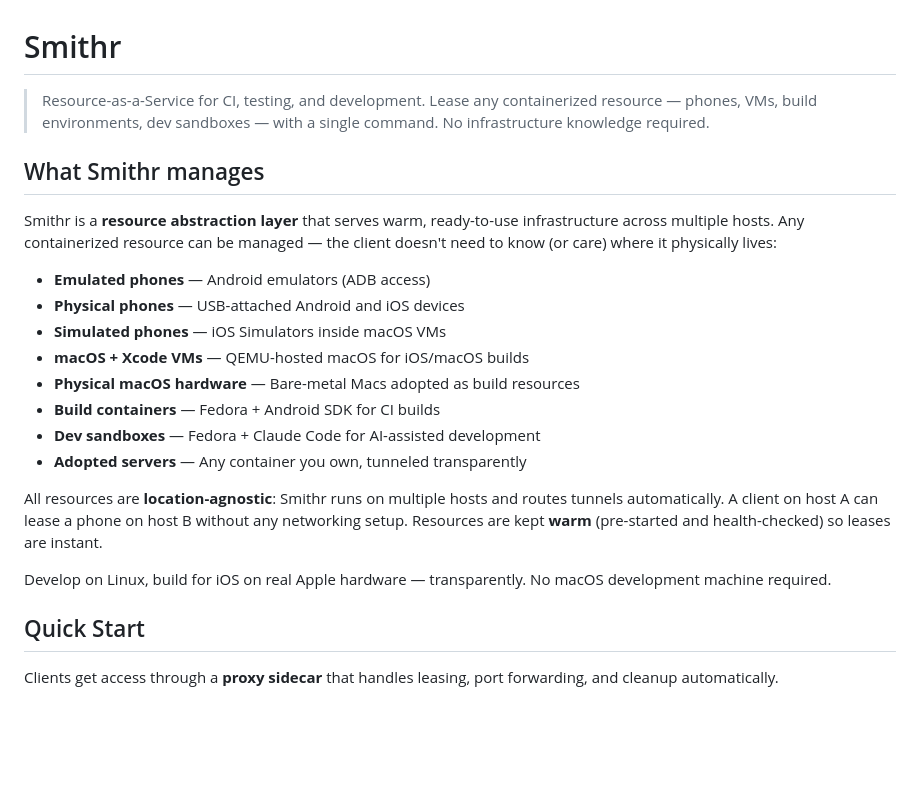
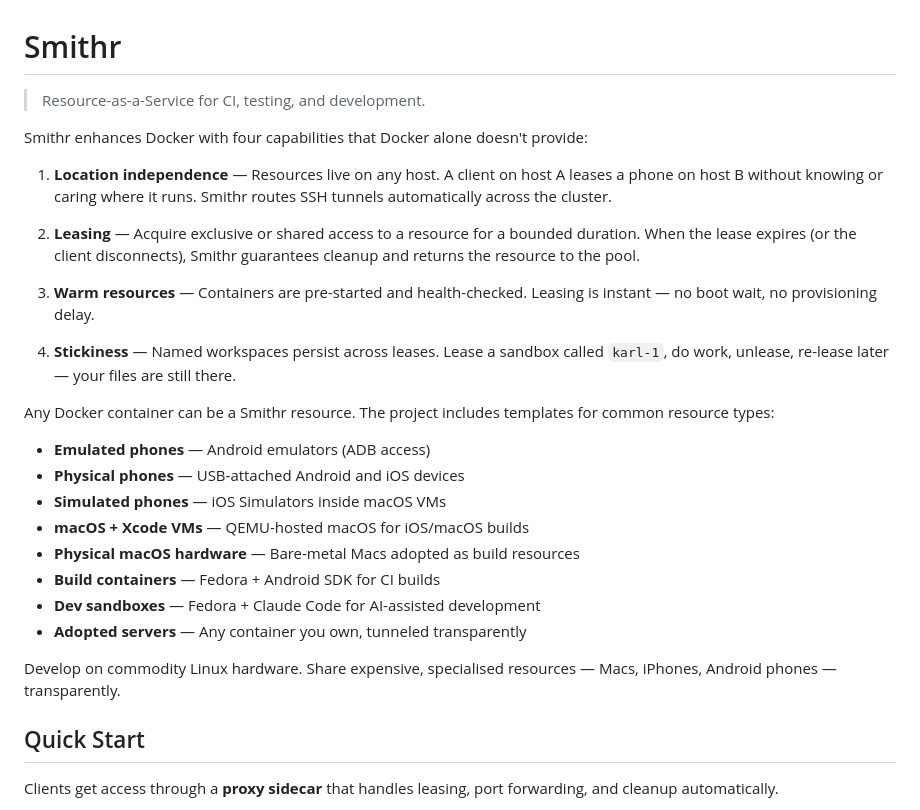
Before and after one commit to JulesGosnell/smithr, a Markdown page: README.md, the part around the change. Rendered like a GitHub page; blank space fills up the shorter version.

```diff
--- a/README.md
+++ b/README.md
@@ -1,14 +1,26 @@
 # Smithr
 
-> Resource-as-a-Service for CI, testing, and development. Lease any
-> containerized resource — phones, VMs, build environments, dev sandboxes —
-> with a single command. No infrastructure knowledge required.
+> Resource-as-a-Service for CI, testing, and development.
 
-## What Smithr manages
+Smithr enhances Docker with four capabilities that Docker alone doesn't provide:
 
-Smithr is a **resource abstraction layer** that serves warm, ready-to-use
-infrastructure across multiple hosts. Any containerized resource can be
-managed — the client doesn't need to know (or care) where it physically lives:
+1. **Location independence** — Resources live on any host. A client on host A
+   leases a phone on host B without knowing or caring where it runs. Smithr
+   routes SSH tunnels automatically across the cluster.
+
+2. **Leasing** — Acquire exclusive or shared access to a resource for a
+   bounded duration. When the lease expires (or the client disconnects),
+   Smithr guarantees cleanup and returns the resource to the pool.
+
+3. **Warm resources** — Containers are pre-started and health-checked. Leasing
+   is instant — no boot wait, no provisioning delay.
+
+4. **Stickiness** — Named workspaces persist across leases. Lease a sandbox
+   called `karl-1`, do work, unlease, re-lease later — your files are still
+   there.
+
+Any Docker container can be a Smithr resource. The project includes templates
+for common resource types:
 
 - **Emulated phones** — Android emulators (ADB access)
 - **Physical phones** — USB-attached Android and iOS devices
@@ -19,13 +31,8 @@ managed — the client doesn't need to know (or care) where it physically lives:
 - **Dev sandboxes** — Fedora + Claude Code for AI-assisted development
 - **Adopted servers** — Any container you own, tunneled transparently
 
-All resources are **location-agnostic**: Smithr runs on multiple hosts and
-routes tunnels automatically. A client on host A can lease a phone on host B
-without any networking setup. Resources are kept **warm** (pre-started and
-health-checked) so leases are instant.
-
-Develop on Linux, build for iOS on real Apple hardware — transparently. No
-macOS development machine required.
+Develop on commodity Linux hardware. Share expensive, specialised resources
+— Macs, iPhones, Android phones — transparently.
 
 ## Quick Start
 
```
Also changed, not shown: CLAUDE.md (+22 -14 lines).
